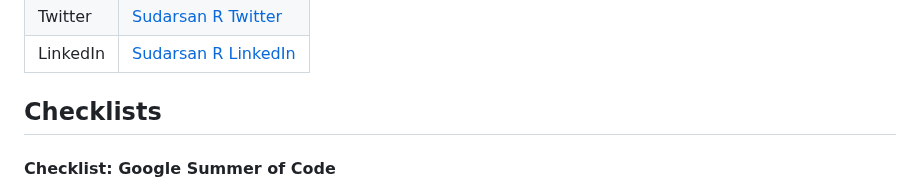
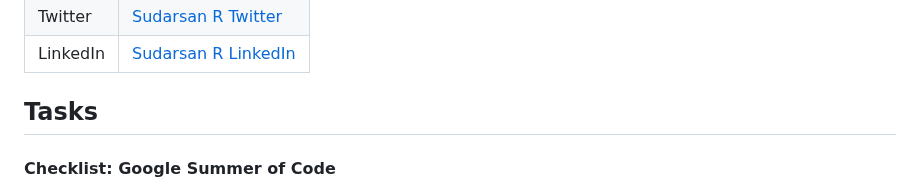
Before and after one commit to wagtail/gsoc, a Markdown page: 2023/Sudarsan/README.md, the part around the change. Drawn GitHub-style.

Commit message:
Updated README to follow the given convention

```diff
--- a/2023/Sudarsan/README.md
+++ b/2023/Sudarsan/README.md
@@ -18,7 +18,7 @@ Overall, I'm just a curious and motivated developer who loves to tackle new chal
 | LinkedIn    | [Sudarsan R LinkedIn](https://www.linkedin.com/in/sudarsan-r-47440924a/)   |
 
 
-## Checklists
+## Tasks
 
 #### Checklist: Google Summer of Code
 
```
